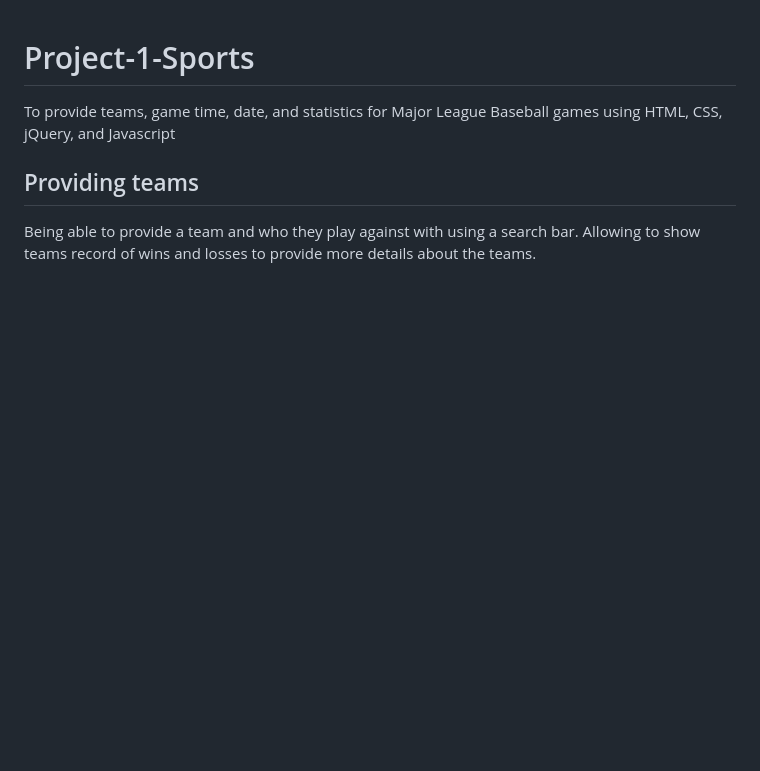
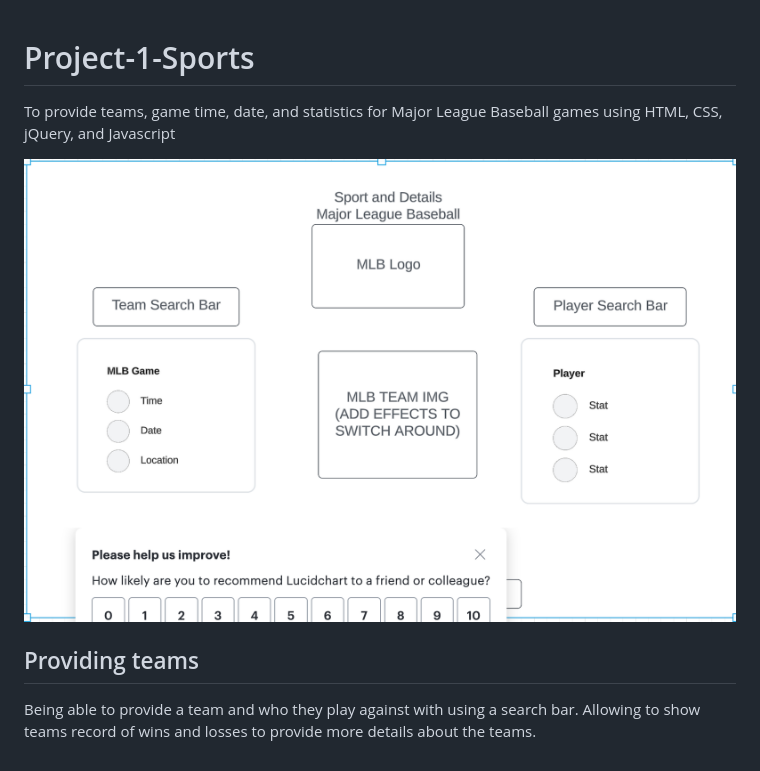
Before and after one commit to rlacerna/NBA-Player-Detail-Project, a Markdown page: README.md, the part around the change. Rendered like a GitHub page; pictures changed too: images/wireframe.jpg (added); blank space fills up the shorter version.

```diff
--- a/README.md
+++ b/README.md
@@ -1,6 +1,7 @@
 # Project-1-Sports
 To provide teams, game time, date, and statistics for Major League Baseball games using HTML, CSS, jQuery, and Javascript
 
+![Project 1](images/wireframe.jpg)
 
 ## Providing teams
 Being able to provide a team and who they play against with using a search bar. Allowing to show teams record of wins and losses to provide more details about the teams.
```
Also changed, not shown: 3 other files.
